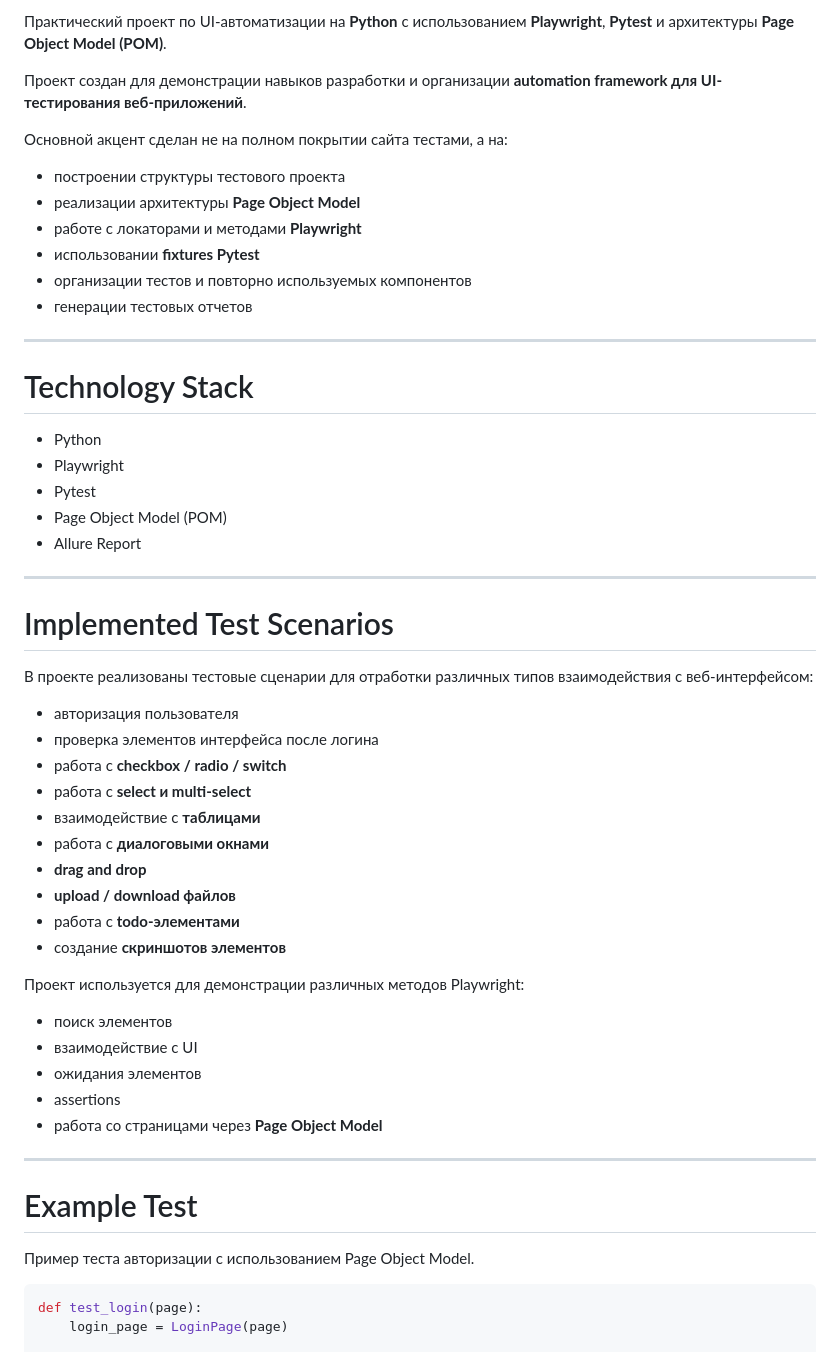
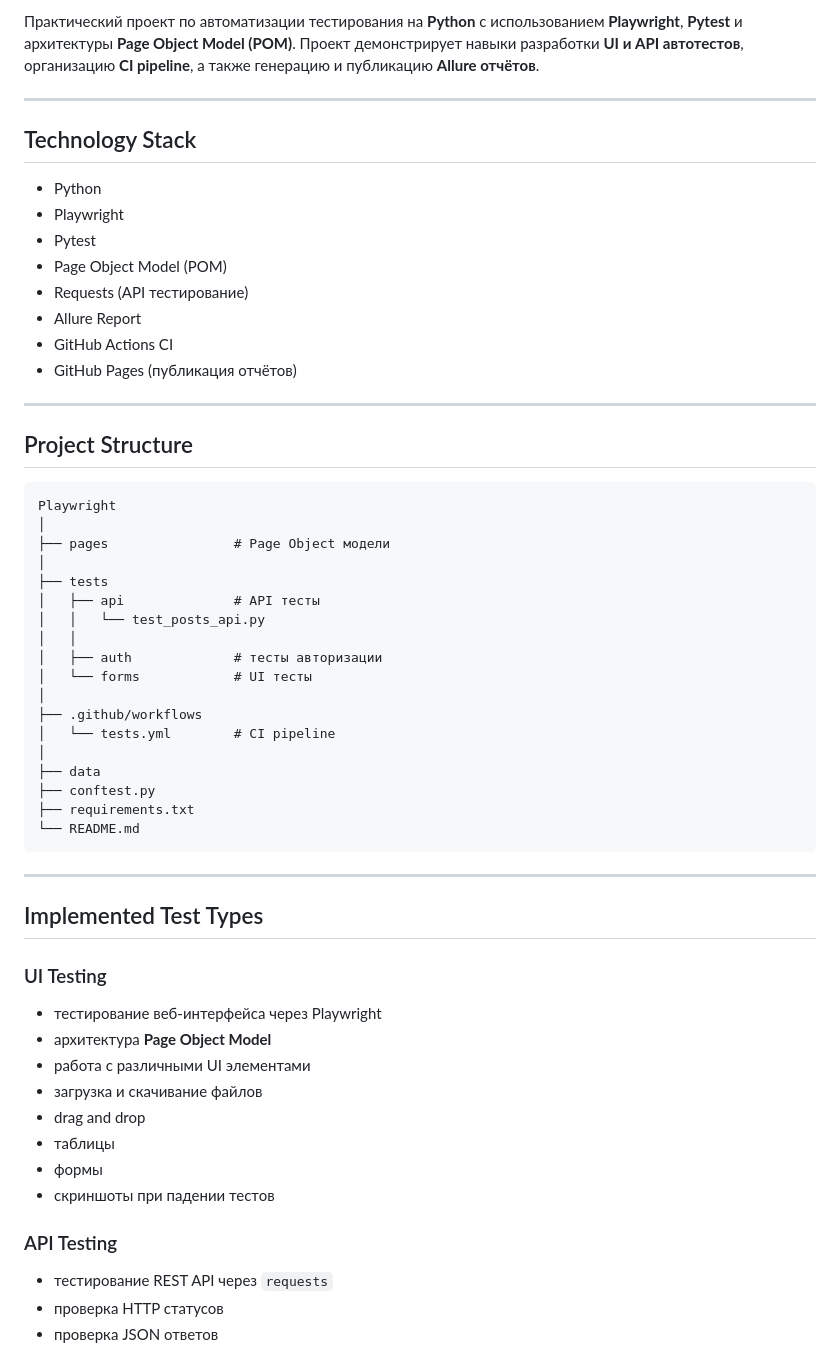
Before and after one commit to kami-no-hikari/Playwright, a Markdown page: README.md, the part around one of its changes. Drawn GitHub-style.

Commit message:
Revise README content and badge labels
Updated README to enhance clarity and correct badge labels.

````diff
--- a/README.md
+++ b/README.md
@@ -8,60 +7,63 @@
 
-Практический проект по UI-автоматизации на **Python** с использованием **Playwright**, **Pytest** и архитектуры **Page Object Model (POM)**.
-
-Проект создан для демонстрации навыков разработки и организации **automation framework для UI-тестирования веб-приложений**.
-
-Основной акцент сделан не на полном покрытии сайта тестами, а на:
-
-- построении структуры тестового проекта
-- реализации архитектуры **Page Object Model**
-- работе с локаторами и методами **Playwright**
-- использовании **fixtures Pytest**
-- организации тестов и повторно используемых компонентов
-- генерации тестовых отчетов
+Практический проект по автоматизации тестирования на **Python** с использованием **Playwright**, **Pytest** и архитектуры **Page Object Model (POM)**.
+Проект демонстрирует навыки разработки **UI и API автотестов**, организацию **CI pipeline**, а также генерацию и публикацию **Allure отчётов**.
 
 ---
 
-# Technology Stack
+## Technology Stack
 
 - Python
 - Playwright
 - Pytest
 - Page Object Model (POM)
+- Requests (API тестирование)
 - Allure Report
+- GitHub Actions CI
+- GitHub Pages (публикация отчётов)
 
 ---
 
-# Implemented Test Scenarios
+## Project Structure
 
-В проекте реализованы тестовые сценарии для отработки различных типов взаимодействия с веб-интерфейсом:
+```
+Playwright
+│
+├── pages                # Page Object модели
+│
+├── tests
+│   ├── api              # API тесты
+│   │   └── test_posts_api.py
+│   │
+│   ├── auth             # тесты авторизации
+│   └── forms            # UI тесты
+│
+├── .github/workflows
+│   └── tests.yml        # CI pipeline
+│
+├── data
+├── conftest.py
+├── requirements.txt
+└── README.md
+```
 
-- авторизация пользователя
-- проверка элементов интерфейса после логина
-- работа с **checkbox / radio / switch**
-- работа с **select и multi-select**
-- взаимодействие с **таблицами**
-- работа с **диалоговыми окнами**
-- **drag and drop**
-- **upload / download файлов**
-- работа с **todo-элементами**
-- создание **скриншотов элементов**
-
-Проект используется для демонстрации различных методов Playwright:
-
-- поиск элементов
-- взаимодействие с UI
-- ожидания элементов
-- assertions
-- работа со страницами через **Page Object Model**
 ---
 
+## Implemented Test Types
 
+### UI Testing
 
-# Example Test
+- тестирование веб-интерфейса через Playwright
+- архитектура **Page Object Model**
+- работа с различными UI элементами
+- загрузка и скачивание файлов
+- drag and drop
+- таблицы
+- формы
+- скриншоты при падении тестов
 
-Пример теста авторизации с использованием Page Object Model.
+### API Testing
 
-```python
-def test_login(page):
-    login_page = LoginPage(page)
+- тестирование REST API через `requests`
+- проверка HTTP статусов
+- проверка JSON ответов
 
````
Also changed, not shown: other parts of README.md (+57 -72 lines).
